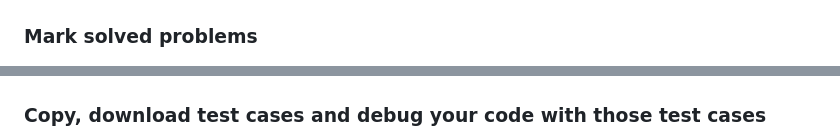
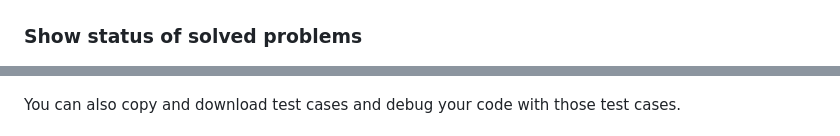
Before and after one commit to conlacda/atcoder-companion, a Markdown page: README.md, 2 parts joined by grey strips. Rendered like a GitHub page.

```diff
--- a/README.md
+++ b/README.md
@@ -12,6 +11,6 @@
 ### Estimate rating
 ![](images/estimate-rating.png)
 
-### Mark solved problems
+### Show status of solved problems
 ![mark-solved-problems.png](images/mark-solved-problems.png)
 
@@ -20,7 +21,7 @@
 
 ![](images/download-testcases.png)
 
-### Copy, download test cases and debug your code with those test cases
+You can also copy and download test cases and debug your code with those test cases.
 ![copy-download-debug.png](images/copy-download-debug.png)
 
 ### Debug with custom test
```
Also changed, not shown: other parts of README.md (+6 -15 lines), images/available_chome_webstore.png (added), images/available_firefox_webstore.png (added).
